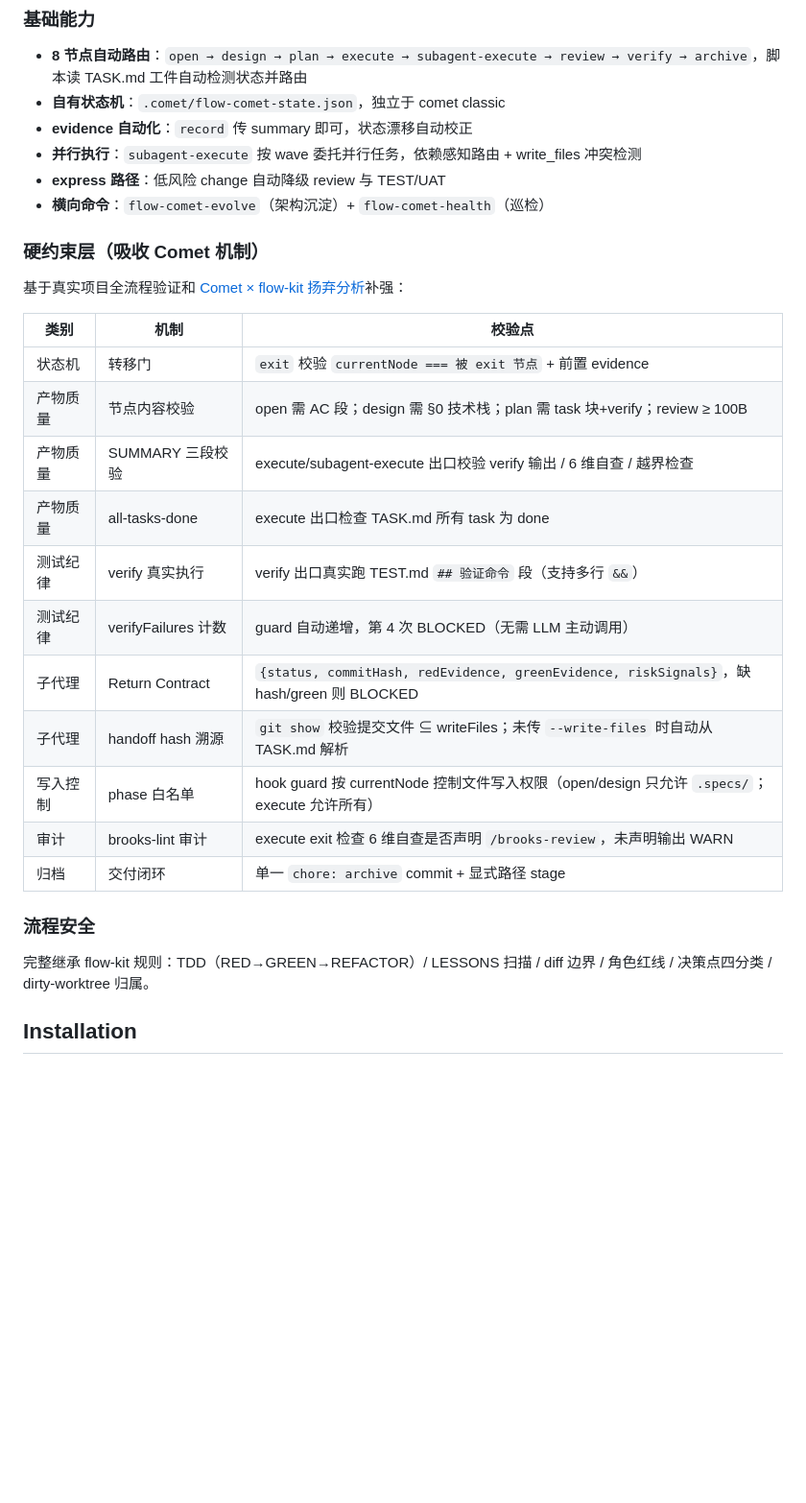
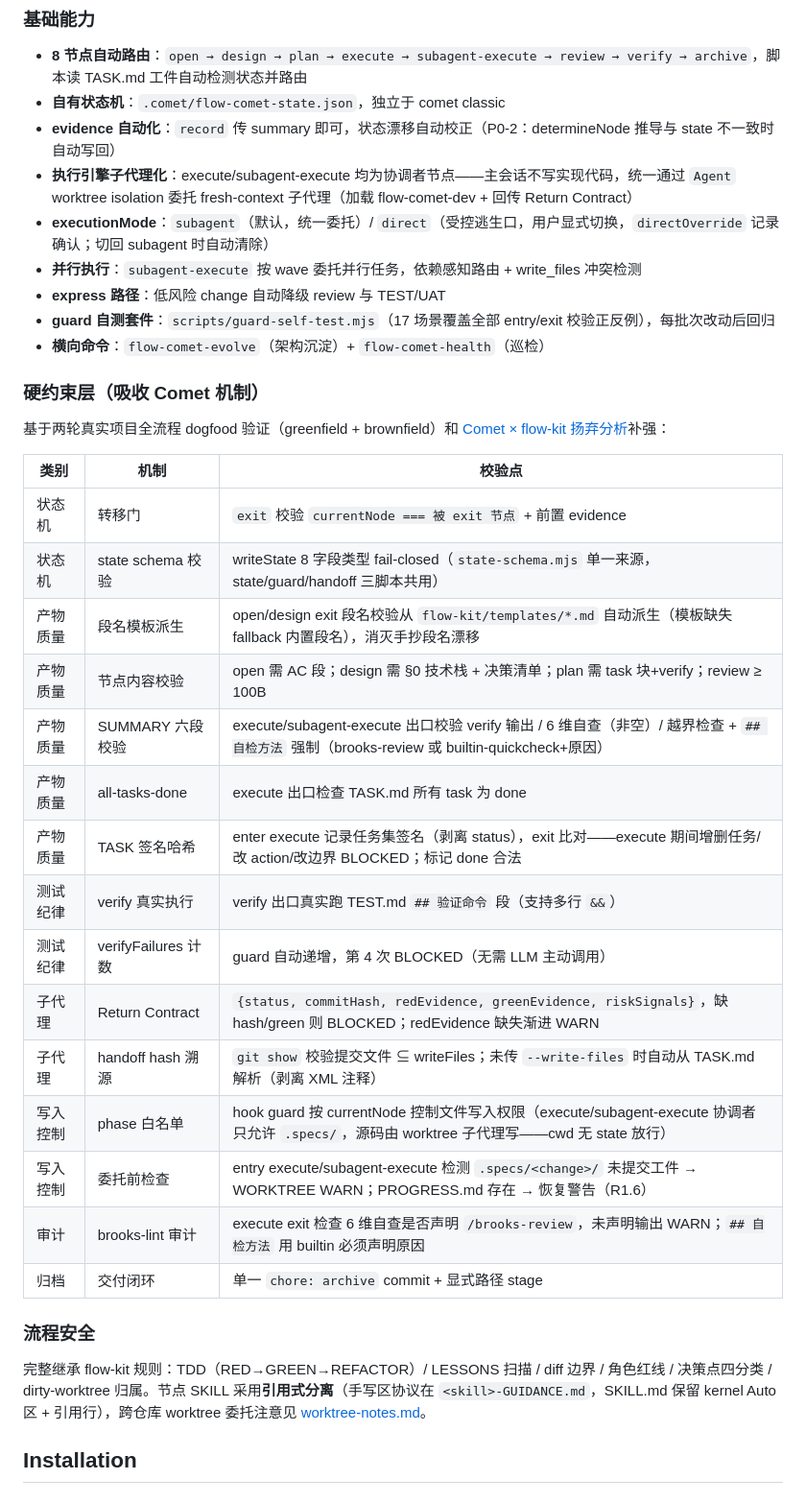
Before and after one commit to baobaolaodie/flow-comet, a Markdown page: README.md, the part around one of its changes. Shown at 96% size. Drawn GitHub-style; blank space fills up the shorter version.

```diff
--- a/README.md
+++ b/README.md
@@ -18,32 +18,39 @@ flow-comet 解决的问题：flow-kit 的 9 阶段开发流程（CHANGE → REQU
 
 - **8 节点自动路由**：`open → design → plan → execute → subagent-execute → review → verify → archive`，脚本读 TASK.md 工件自动检测状态并路由
 - **自有状态机**：`.comet/flow-comet-state.json`，独立于 comet classic
-- **evidence 自动化**：`record` 传 summary 即可，状态漂移自动校正
+- **evidence 自动化**：`record` 传 summary 即可，状态漂移自动校正（P0-2：determineNode 推导与 state 不一致时自动写回）
+- **执行引擎子代理化**：execute/subagent-execute 均为协调者节点——主会话不写实现代码，统一通过 `Agent` worktree isolation 委托 fresh-context 子代理（加载 flow-comet-dev + 回传 Return Contract）
+- **executionMode**：`subagent`（默认，统一委托）/ `direct`（受控逃生口，用户显式切换，`directOverride` 记录确认；切回 subagent 时自动清除）
 - **并行执行**：`subagent-execute` 按 wave 委托并行任务，依赖感知路由 + write_files 冲突检测
 - **express 路径**：低风险 change 自动降级 review 与 TEST/UAT
+- **guard 自测套件**：`scripts/guard-self-test.mjs`（17 场景覆盖全部 entry/exit 校验正反例），每批次改动后回归
 - **横向命令**：`flow-comet-evolve`（架构沉淀）+ `flow-comet-health`（巡检）
 
 ### 硬约束层（吸收 Comet 机制）
 
-基于真实项目全流程验证和 [Comet × flow-kit 扬弃分析](docs/flow-comet-sublation-spec.md)补强：
+基于两轮真实项目全流程 dogfood 验证（greenfield + brownfield）和 [Comet × flow-kit 扬弃分析](docs/flow-comet-sublation-spec.md)补强：
 
 | 类别 | 机制 | 校验点 |
 |------|------|--------|
 | 状态机 | 转移门 | `exit` 校验 `currentNode === 被 exit 节点` + 前置 evidence |
-| 产物质量 | 节点内容校验 | open 需 AC 段；design 需 §0 技术栈；plan 需 task 块+verify；review ≥ 100B |
-| 产物质量 | SUMMARY 三段校验 | execute/subagent-execute 出口校验 verify 输出 / 6 维自查 / 越界检查 |
+| 状态机 | state schema 校验 | writeState 8 字段类型 fail-closed（`state-schema.mjs` 单一来源，state/guard/handoff 三脚本共用） |
+| 产物质量 | 段名模板派生 | open/design exit 段名校验从 `flow-kit/templates/*.md` 自动派生（模板缺失 fallback 内置段名），消灭手抄段名漂移 |
+| 产物质量 | 节点内容校验 | open 需 AC 段；design 需 §0 技术栈 + 决策清单；plan 需 task 块+verify；review ≥ 100B |
+| 产物质量 | SUMMARY 六段校验 | execute/subagent-execute 出口校验 verify 输出 / 6 维自查（非空）/ 越界检查 + `## 自检方法` 强制（brooks-review 或 builtin-quickcheck+原因） |
 | 产物质量 | all-tasks-done | execute 出口检查 TASK.md 所有 task 为 done |
+| 产物质量 | TASK 签名哈希 | enter execute 记录任务集签名（剥离 status），exit 比对——execute 期间增删任务/改 action/改边界 BLOCKED；标记 done 合法 |
 | 测试纪律 | verify 真实执行 | verify 出口真实跑 TEST.md `## 验证命令` 段（支持多行 `&&`） |
 | 测试纪律 | verifyFailures 计数 | guard 自动递增，第 4 次 BLOCKED（无需 LLM 主动调用） |
-| 子代理 | Return Contract | `{status, commitHash, redEvidence, greenEvidence, riskSignals}`，缺 hash/green 则 BLOCKED |
-| 子代理 | handoff hash 溯源 | `git show` 校验提交文件 ⊆ writeFiles；未传 `--write-files` 时自动从 TASK.md 解析 |
-| 写入控制 | phase 白名单 | hook guard 按 currentNode 控制文件写入权限（open/design 只允许 `.specs/`；execute 允许所有） |
-| 审计 | brooks-lint 审计 | execute exit 检查 6 维自查是否声明 `/brooks-review`，未声明输出 WARN |
+| 子代理 | Return Contract | `{status, commitHash, redEvidence, greenEvidence, riskSignals}`，缺 hash/green 则 BLOCKED；redEvidence 缺失渐进 WARN |
+| 子代理 | handoff hash 溯源 | `git show` 校验提交文件 ⊆ writeFiles；未传 `--write-files` 时自动从 TASK.md 解析（剥离 XML 注释） |
+| 写入控制 | phase 白名单 | hook guard 按 currentNode 控制文件写入权限（execute/subagent-execute 协调者只允许 `.specs/`，源码由 worktree 子代理写——cwd 无 state 放行） |
+| 写入控制 | 委托前检查 | entry execute/subagent-execute 检测 `.specs/<change>/` 未提交工件 → WORKTREE WARN；PROGRESS.md 存在 → 恢复警告（R1.6） |
+| 审计 | brooks-lint 审计 | execute exit 检查 6 维自查是否声明 `/brooks-review`，未声明输出 WARN；`## 自检方法` 用 builtin 必须声明原因 |
 | 归档 | 交付闭环 | 单一 `chore: archive` commit + 显式路径 stage |
 
 ### 流程安全
 
-完整继承 flow-kit 规则：TDD（RED→GREEN→REFACTOR）/ LESSONS 扫描 / diff 边界 / 角色红线 / 决策点四分类 / dirty-worktree 归属。
+完整继承 flow-kit 规则：TDD（RED→GREEN→REFACTOR）/ LESSONS 扫描 / diff 边界 / 角色红线 / 决策点四分类 / dirty-worktree 归属。节点 SKILL 采用**引用式分离**（手写区协议在 `<skill>-GUIDANCE.md`，SKILL.md 保留 kernel Auto 区 + 引用行），跨仓库 worktree 委托注意见 [worktree-notes.md](.comet/bundle-drafts/flow-comet/skills/flow-comet/reference/worktree-notes.md)。
 
 ## Installation
 
```
Also changed, not shown: other parts of README.md (+13 -5 lines).
